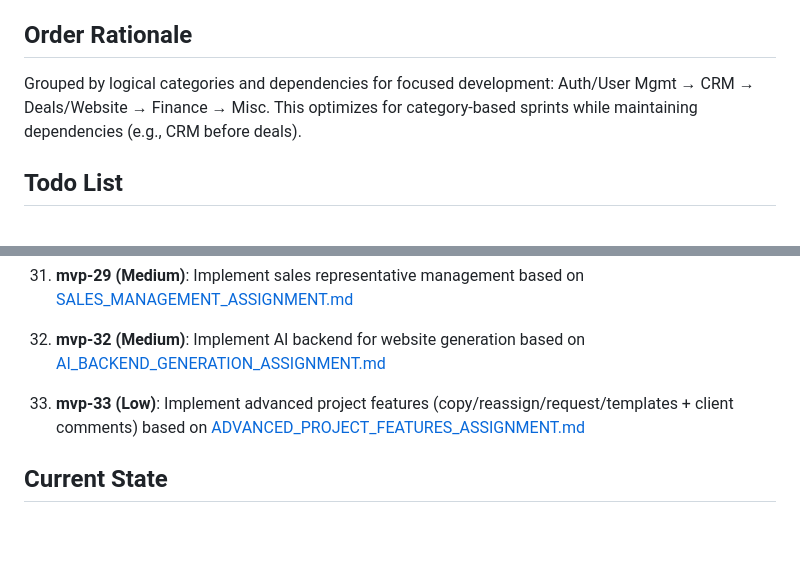
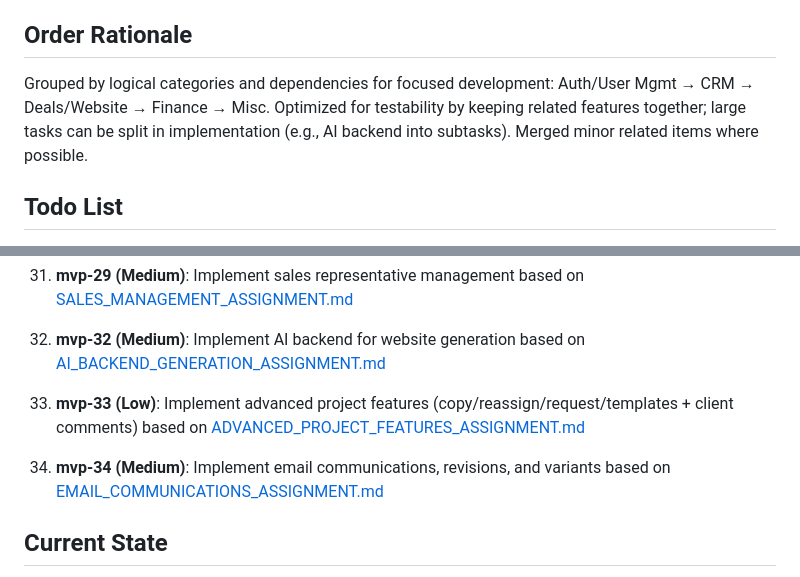
Before and after one commit to xsimekp1/Webomat, a Markdown page: MVP_PLAN.md, 2 parts joined by grey strips. GitHub-like rendering; blank space fills up the shorter version.

Commit message:
Add email communications assignment and update todo rationale for testability

```diff
--- a/MVP_PLAN.md
+++ b/MVP_PLAN.md
@@ -8,7 +8,7 @@ This plan outlines the MVP for the platform, structured into prioritized, implem
 - **Low**: Advanced or nice-to-have features - for post-MVP.
 
 ## Order Rationale
-Grouped by logical categories and dependencies for focused development: Auth/User Mgmt → CRM → Deals/Website → Finance → Misc. This optimizes for category-based sprints while maintaining dependencies (e.g., CRM before deals).
+Grouped by logical categories and dependencies for focused development: Auth/User Mgmt → CRM → Deals/Website → Finance → Misc. Optimized for testability by keeping related features together; large tasks can be split in implementation (e.g., AI backend into subtasks). Merged minor related items where possible.
 
 ## Todo List
 
@@ -80,6 +80,8 @@ Grouped by logical categories and dependencies for focused development: Auth/Use
 
 33. **mvp-33 (Low)**: Implement advanced project features (copy/reassign/request/templates + client comments) based on [ADVANCED_PROJECT_FEATURES_ASSIGNMENT.md](./ADVANCED_PROJECT_FEATURES_ASSIGNMENT.md)
 
+34. **mvp-34 (Medium)**: Implement email communications, revisions, and variants based on [EMAIL_COMMUNICATIONS_ASSIGNMENT.md](./EMAIL_COMMUNICATIONS_ASSIGNMENT.md)
+
 ## Current State
 - Platform is visible and login works.
 - Now adding first real value through iterative implementation.
```
Also changed, not shown: EMAIL_COMMUNICATIONS_ASSIGNMENT.md (added, +55 -0 lines).
